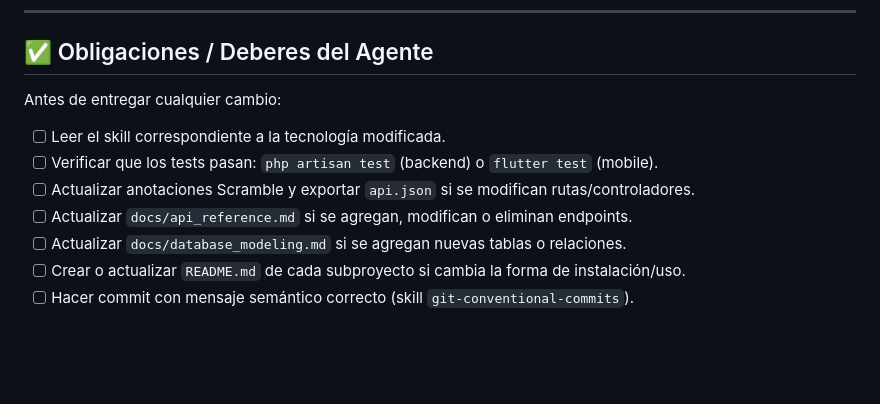
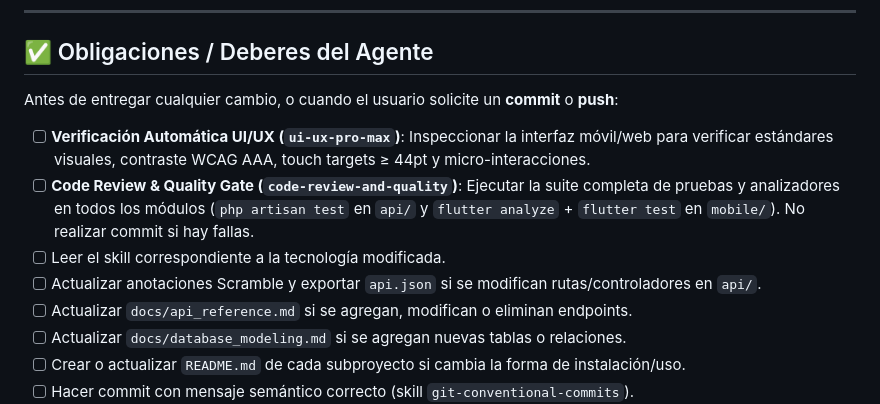
Before and after one commit to farbesdev/conteoya-project, a Markdown page: GEMINI.md, the part around the change. GitHub-like rendering; blank space fills up the shorter version.

Commit message:
🔧 config(rules): establecer flujo obligatorio de verificacion pre-commit y pre-push con code-review y ui-ux-pro-max

```diff
--- a/GEMINI.md
+++ b/GEMINI.md
@@ -171,11 +171,12 @@ Estas restricciones NO tienen excepciones:
 
 ## ✅ Obligaciones / Deberes del Agente
 
-Antes de entregar cualquier cambio:
+Antes de entregar cualquier cambio, o cuando el usuario solicite un **commit** o **push**:
 
+- [ ] **Verificación Automática UI/UX (`ui-ux-pro-max`)**: Inspeccionar la interfaz móvil/web para verificar estándares visuales, contraste WCAG AAA, touch targets ≥ 44pt y micro-interacciones.
+- [ ] **Code Review & Quality Gate (`code-review-and-quality`)**: Ejecutar la suite completa de pruebas y analizadores en todos los módulos (`php artisan test` en `api/` y `flutter analyze` + `flutter test` en `mobile/`). No realizar commit si hay fallas.
 - [ ] Leer el skill correspondiente a la tecnología modificada.
-- [ ] Verificar que los tests pasan: `php artisan test` (backend) o `flutter test` (mobile).
-- [ ] Actualizar anotaciones Scramble y exportar `api.json` si se modifican rutas/controladores.
+- [ ] Actualizar anotaciones Scramble y exportar `api.json` si se modifican rutas/controladores en `api/`.
 - [ ] Actualizar `docs/api_reference.md` si se agregan, modifican o eliminan endpoints.
 - [ ] Actualizar `docs/database_modeling.md` si se agregan nuevas tablas o relaciones.
 - [ ] Crear o actualizar `README.md` de cada subproyecto si cambia la forma de instalación/uso.
```
Also changed, not shown: .agents/rules/pre_commit_quality_gate.md (added, +34 -0 lines).
